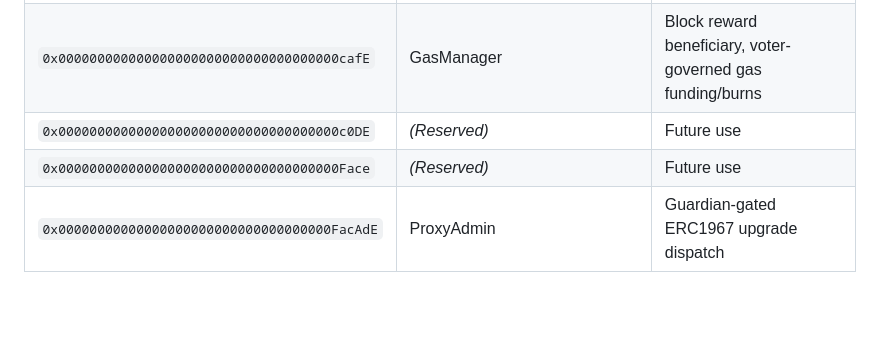
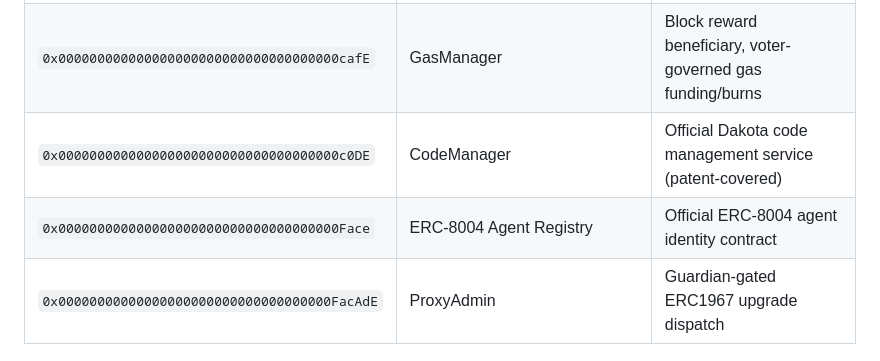
Before and after one commit to cryft-labs/dakota-network, a Markdown page: EIP-7702-Instructions.md, the part around the change. Rendered like a GitHub page; blank space fills up the shorter version.

```diff
--- a/EIP-7702-Instructions.md
+++ b/EIP-7702-Instructions.md
@@ -46,8 +46,8 @@
 |---|---|---|
 | `0x0000000000000000000000000000000000001111` | ValidatorSmartContractAllowList | QBFT validator/voter/overlord governance |
 | `0x000000000000000000000000000000000000cafE` | GasManager | Block reward beneficiary, voter-governed gas funding/burns |
-| `0x000000000000000000000000000000000000c0DE` | *(Reserved)* | Future use |
-| `0x000000000000000000000000000000000000Face` | *(Reserved)* | Future use |
+| `0x000000000000000000000000000000000000c0DE` | CodeManager | Official Dakota code management service (patent-covered) |
+| `0x000000000000000000000000000000000000Face` | ERC-8004 Agent Registry | Official ERC-8004 agent identity contract |
 | `0x00000000000000000000000000000000000FacAdE` | ProxyAdmin | Guardian-gated ERC1967 upgrade dispatch |
 
 ### 1.3 Genesis Configuration
```
Also changed, not shown: README.md (+2 -2 lines).
